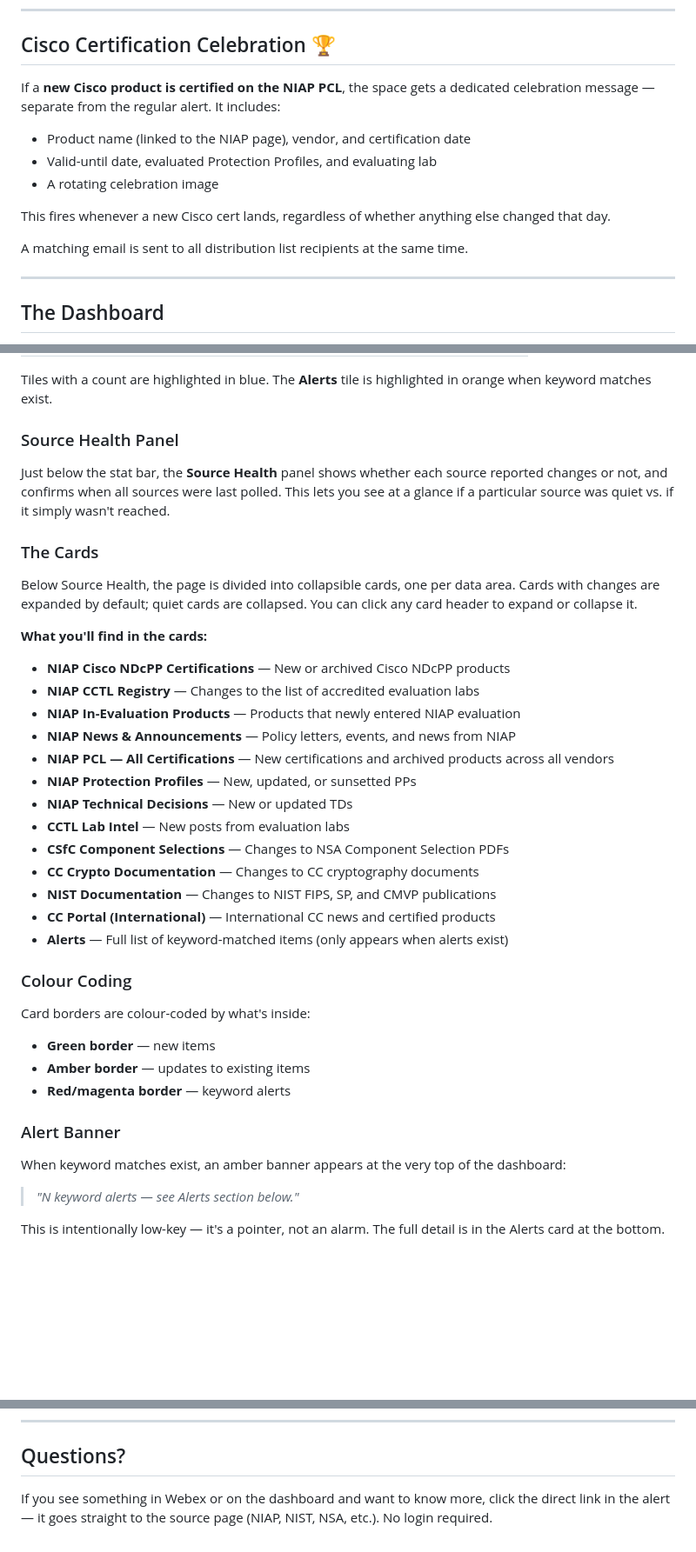
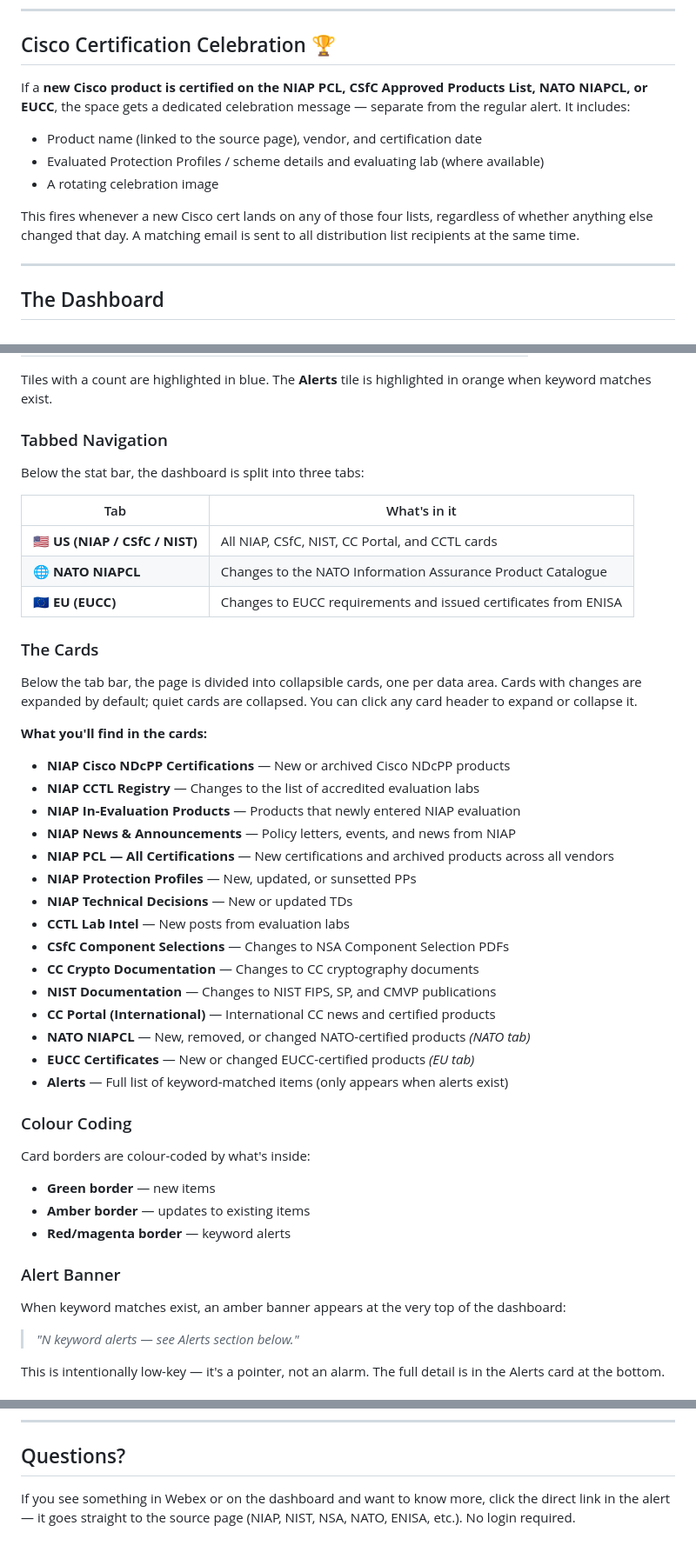
Before and after one commit to kr15tyk/CC-pulse, a Markdown page: README.md, 3 parts joined by grey strips. Shown at 87% size. GitHub-like rendering; blank space fills up the shorter version.

Commit message:
docs: update README for NATO/EUCC sources, tabbed nav, remove Source Health, expand Cisco celebrations
Updated README to include NATO NIAPCL and EUCC details.

```diff
--- a/README.md
+++ b/README.md
@@ -59,15 +59,12 @@ When CC Pulse finds something relevant, it posts a message to this space. Here's
 
 ## Cisco Certification Celebration 🏆
 
-If a **new Cisco product is certified on the NIAP PCL**, the space gets a dedicated celebration message — separate from the regular alert. It includes:
-
-- Product name (linked to the NIAP page), vendor, and certification date
-- Valid-until date, evaluated Protection Profiles, and evaluating lab
+If a **new Cisco product is certified on the NIAP PCL, CSfC Approved Products List, NATO NIAPCL, or EUCC**, the space gets a dedicated celebration message — separate from the regular alert. It includes:
+- Product name (linked to the source page), vendor, and certification date
+- Evaluated Protection Profiles / scheme details and evaluating lab (where available)
 - A rotating celebration image
 
-This fires whenever a new Cisco cert lands, regardless of whether anything else changed that day.
-
-A matching email is sent to all distribution list recipients at the same time.
+This fires whenever a new Cisco cert lands on any of those four lists, regardless of whether anything else changed that day. A matching email is sent to all distribution list recipients at the same time.
 
 ---
 
@@ -90,16 +87,21 @@ Six tiles show a count of changes detected that day:
 
 Tiles with a count are highlighted in blue. The **Alerts** tile is highlighted in orange when keyword matches exist.
 
-### Source Health Panel
+### Tabbed Navigation
 
-Just below the stat bar, the **Source Health** panel shows whether each source reported changes or not, and confirms when all sources were last polled. This lets you see at a glance if a particular source was quiet vs. if it simply wasn't reached.
+Below the stat bar, the dashboard is split into three tabs:
+
+| Tab | What's in it |
+|---|---|
+| 🇺🇸 **US (NIAP / CSfC / NIST)** | All NIAP, CSfC, NIST, CC Portal, and CCTL cards |
+| 🌐 **NATO NIAPCL** | Changes to the NATO Information Assurance Product Catalogue |
+| 🇪🇺 **EU (EUCC)** | Changes to EUCC requirements and issued certificates from ENISA |
 
 ### The Cards
 
-Below Source Health, the page is divided into collapsible cards, one per data area. Cards with changes are expanded by default; quiet cards are collapsed. You can click any card header to expand or collapse it.
+Below the tab bar, the page is divided into collapsible cards, one per data area. Cards with changes are expanded by default; quiet cards are collapsed. You can click any card header to expand or collapse it.
 
 **What you'll find in the cards:**
-
 - **NIAP Cisco NDcPP Certifications** — New or archived Cisco NDcPP products
 - **NIAP CCTL Registry** — Changes to the list of accredited evaluation labs
 - **NIAP In-Evaluation Products** — Products that newly entered NIAP evaluation
@@ -112,12 +114,13 @@ Below Source Health, the page is divided into collapsible cards, one per data ar
 - **CC Crypto Documentation** — Changes to CC cryptography documents
 - **NIST Documentation** — Changes to NIST FIPS, SP, and CMVP publications
 - **CC Portal (International)** — International CC news and certified products
+- **NATO NIAPCL** — New, removed, or changed NATO-certified products *(NATO tab)*
+- **EUCC Certificates** — New or changed EUCC-certified products *(EU tab)*
 - **Alerts** — Full list of keyword-matched items (only appears when alerts exist)
 
 ### Colour Coding
 
 Card borders are colour-coded by what's inside:
-
 - **Green border** — new items
 - **Amber border** — updates to existing items
 - **Red/magenta border** — keyword alerts
@@ -125,7 +128,6 @@ Card borders are colour-coded by what's inside:
 ### Alert Banner
 
 When keyword matches exist, an amber banner appears at the very top of the dashboard:
-
 > *"N keyword alerts — see Alerts section below."*
 
 This is intentionally low-key — it's a pointer, not an alarm. The full detail is in the Alerts card at the bottom.
@@ -144,4 +146,4 @@ Every **Monday morning**, a digest email goes out covering all changes from the
 
 ## Questions?
 
-If you see something in Webex or on the dashboard and want to know more, click the direct link in the alert — it goes straight to the source page (NIAP, NIST, NSA, etc.). No login required.
+If you see something in Webex or on the dashboard and want to know more, click the direct link in the alert — it goes straight to the source page (NIAP, NIST, NSA, NATO, ENISA, etc.). No login required.
```
Also changed, not shown: other parts of README.md (+3 -3 lines).
